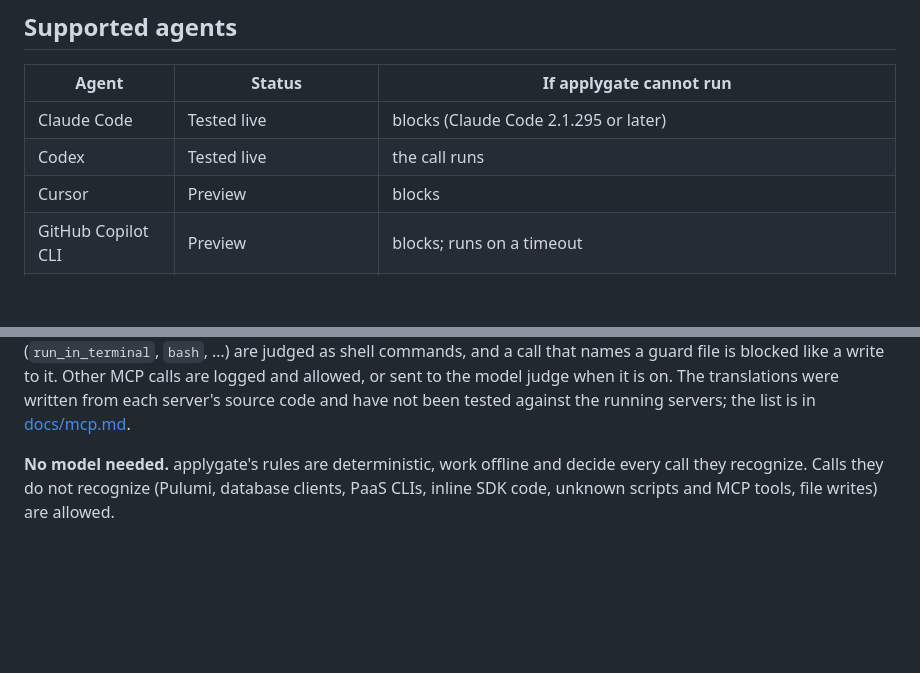
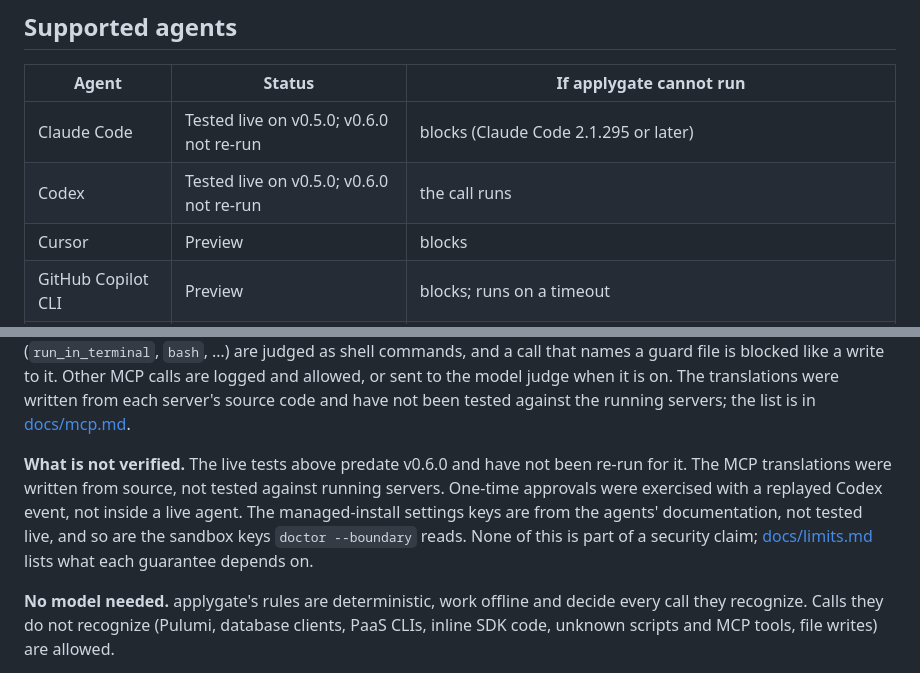
Before and after one commit to Flurit/applygate, a Markdown page: README.md, 2 parts joined by grey strips. Drawn GitHub-style; blank space fills up the shorter version.

Commit message:
Docs: label what is unverified, fix the IAM Identity Center MFA guidance, 19 audited actions
Co-Authored-By: Claude Sonnet 5.5 <noreply@anthropic.com>

```diff
--- a/README.md
+++ b/README.md
@@ -69,8 +69,8 @@ The **plan gate** blocks critical findings and asks on high ones in protected en
 
 | Agent | Status | If applygate cannot run |
 |---|---|---|
-| Claude Code | Tested live | blocks (Claude Code 2.1.295 or later) |
-| Codex | Tested live | the call runs |
+| Claude Code | Tested live on v0.5.0; v0.6.0 not re-run | blocks (Claude Code 2.1.295 or later) |
+| Codex | Tested live on v0.5.0; v0.6.0 not re-run | the call runs |
 | Cursor | Preview | blocks |
 | GitHub Copilot CLI | Preview | blocks; runs on a timeout |
 | Gemini CLI | Preview | the call runs |
@@ -82,6 +82,8 @@ The **plan gate** blocks critical findings and asks on high ones in protected en
 `applygate init` installs the hooks for Claude Code and Codex. **Preview** hooks follow each agent's documentation but have not yet been tested inside the agent. Install one with `applygate hook install --agent NAME`, then check it: ask the agent to run `terraform destroy -auto-approve` in an empty directory, and applygate should block it. Only Claude Code and Copilot CLI can show you an "ask" prompt; on the other agents an ask is a block. Claude Code is trusted to prompt only in the permission modes where that was seen live (default and `bypassPermissions`); in `acceptEdits`, `plan`, `auto` and `dontAsk` an ask is a block. One-time approvals (`applygate approve ID`) are off by default, because an agent on the same machine can reach any terminal you can; turning them on in your user config trusts that no agent runs the approval in a way applygate does not recognise ([docs/policy.md](docs/policy.md) step 9). For every agent's details, see [docs/hosts.md](docs/hosts.md) (also `applygate hosts`).
 
 **MCP servers.** In Claude Code and Codex, a call to a known infrastructure MCP tool (AWS, HCP Terraform, Kubernetes, Helm, gcloud, az, or a server that runs shell commands) is judged as the command it is equivalent to, so a Terraform server's `destroy` gets the same verdict as `terraform destroy`. Shell tools of other servers (`run_in_terminal`, `bash`, …) are judged as shell commands, and a call that names a guard file is blocked like a write to it. Other MCP calls are logged and allowed, or sent to the model judge when it is on. The translations were written from each server's source code and have not been tested against the running servers; the list is in [docs/mcp.md](docs/mcp.md).
+
+**What is not verified.** The live tests above predate v0.6.0 and have not been re-run for it. The MCP translations were written from source, not tested against running servers. One-time approvals were exercised with a replayed Codex event, not inside a live agent. The managed-install settings keys are from the agents' documentation, not tested live, and so are the sandbox keys `doctor --boundary` reads. None of this is part of a security claim; [docs/limits.md](docs/limits.md) lists what each guarantee depends on.
 
 **No model needed.** applygate's rules are deterministic, work offline and decide every call they recognize. Calls they do not recognize (Pulumi, database clients, PaaS CLIs, inline SDK code, unknown scripts and MCP tools, file writes) are allowed.
 
```
Also changed, not shown: docs/credentials.md (+2 -2 lines).
